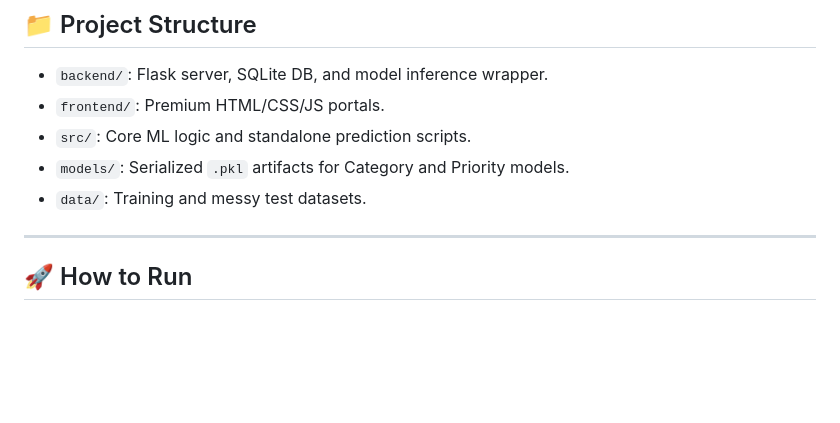
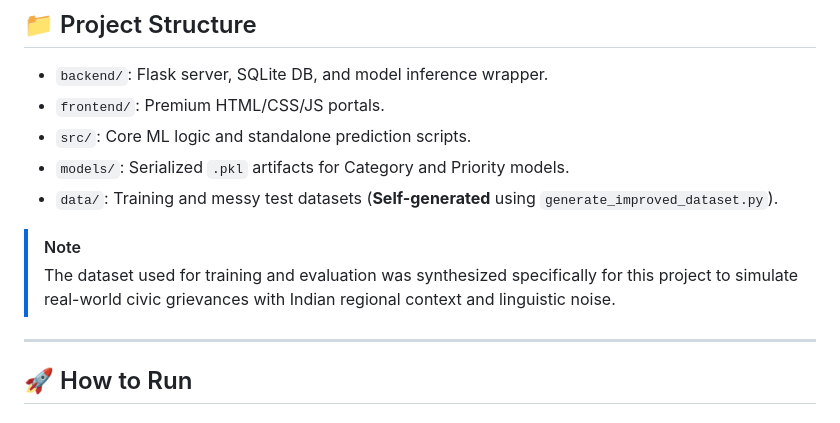
Before and after one commit to ujjwal-boop/AI-Grievance-Governance-System, a Markdown page: README.md, the part around the change. Rendered like a GitHub page; blank space fills up the shorter version.

Commit message:
Note self-generated dataset in README

```diff
--- a/README.md
+++ b/README.md
@@ -73,7 +73,10 @@ The system was evaluated against a **messy test dataset** containing typos, regi
 *   `frontend/`: Premium HTML/CSS/JS portals.
 *   `src/`: Core ML logic and standalone prediction scripts.
 *   `models/`: Serialized `.pkl` artifacts for Category and Priority models.
-*   `data/`: Training and messy test datasets.
+*   `data/`: Training and messy test datasets (**Self-generated** using `generate_improved_dataset.py`).
+
+> [!NOTE]
+> The dataset used for training and evaluation was synthesized specifically for this project to simulate real-world civic grievances with Indian regional context and linguistic noise.
 
 ---
 
```
